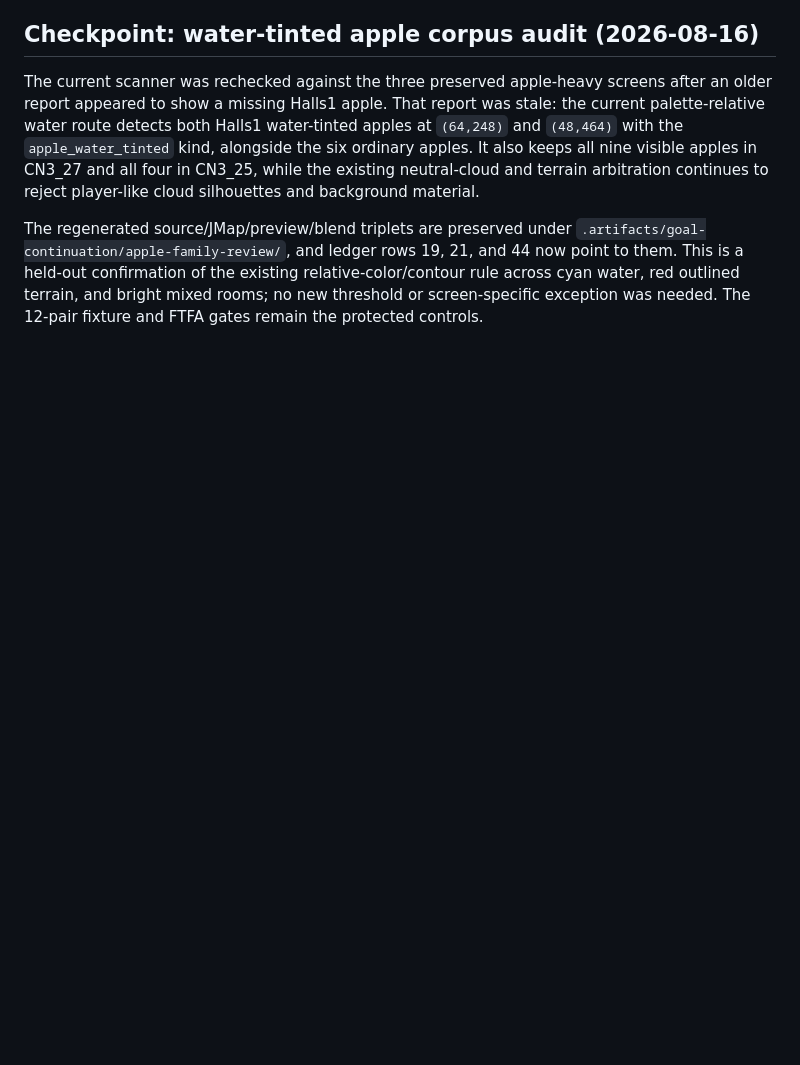
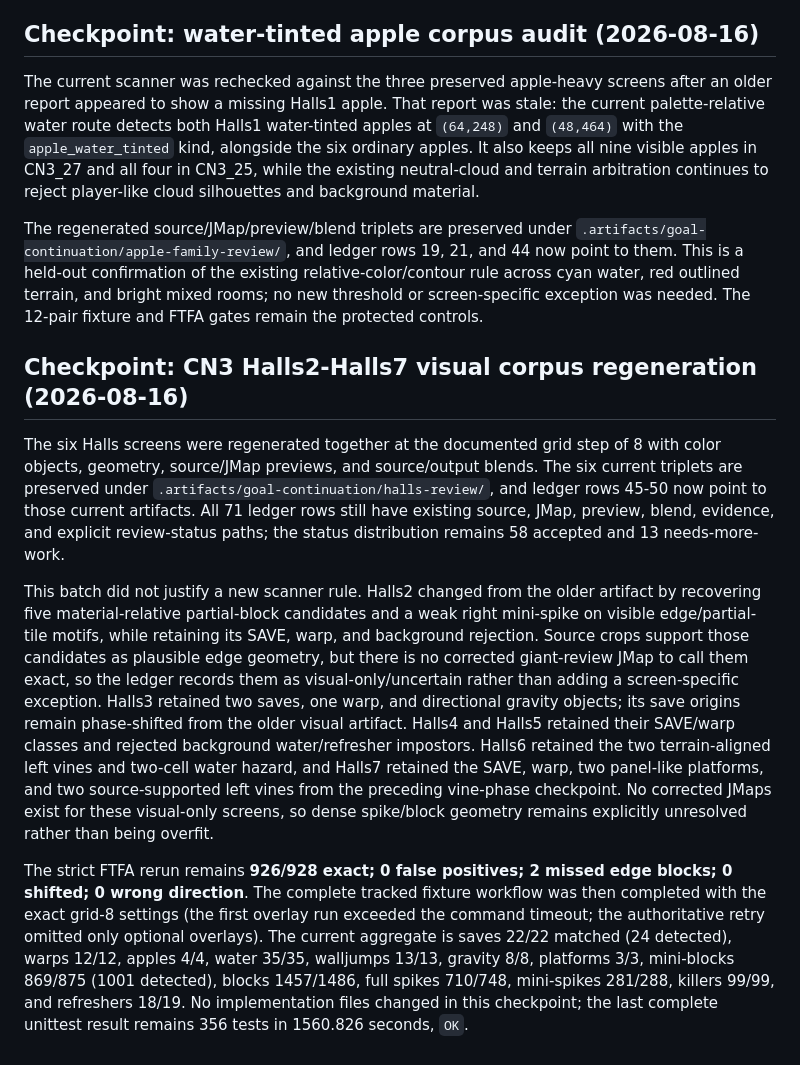
Before and after one commit to FranciscoVCM/Jtool-Scanner, a Markdown page: DEVELOPMENT_PROGRESS.md, the part around the change. Drawn GitHub-style; blank space fills up the shorter version.

Commit message:
docs: record halls corpus audit

```diff
--- a/DEVELOPMENT_PROGRESS.md
+++ b/DEVELOPMENT_PROGRESS.md
@@ -2186,3 +2186,40 @@ and 44 now point to them.  This is a held-out confirmation of the existing
 relative-color/contour rule across cyan water, red outlined terrain, and
 bright mixed rooms; no new threshold or screen-specific exception was
 needed.  The 12-pair fixture and FTFA gates remain the protected controls.
+
+## Checkpoint: CN3 Halls2-Halls7 visual corpus regeneration (2026-08-16)
+
+The six Halls screens were regenerated together at the documented grid step
+of 8 with color objects, geometry, source/JMap previews, and source/output
+blends.  The six current triplets are preserved under
+`.artifacts/goal-continuation/halls-review/`, and ledger rows 45-50 now point
+to those current artifacts.  All 71 ledger rows still have existing source,
+JMap, preview, blend, evidence, and explicit review-status paths; the status
+distribution remains 58 accepted and 13 needs-more-work.
+
+This batch did not justify a new scanner rule.  Halls2 changed from the older
+artifact by recovering five material-relative partial-block candidates and a
+weak right mini-spike on visible edge/partial-tile motifs, while retaining its
+SAVE, warp, and background rejection.  Source crops support those candidates
+as plausible edge geometry, but there is no corrected giant-review JMap to
+call them exact, so the ledger records them as visual-only/uncertain rather
+than adding a screen-specific exception.  Halls3 retained two saves, one
+warp, and directional gravity objects; its save origins remain phase-shifted
+from the older visual artifact.  Halls4 and Halls5 retained their SAVE/warp
+classes and rejected background water/refresher impostors.  Halls6 retained
+the two terrain-aligned left vines and two-cell water hazard, and Halls7
+retained the SAVE, warp, two panel-like platforms, and two source-supported
+left vines from the preceding vine-phase checkpoint.  No corrected JMaps
+exist for these visual-only screens, so dense spike/block geometry remains
+explicitly unresolved rather than being overfit.
+
+The strict FTFA rerun remains **926/928 exact; 0 false positives; 2 missed
+edge blocks; 0 shifted; 0 wrong direction**.  The complete tracked fixture
+workflow was then completed with the exact grid-8 settings (the first overlay
+run exceeded the command timeout; the authoritative retry omitted only
+optional overlays).  The current aggregate is saves 22/22 matched (24
+detected), warps 12/12, apples 4/4, water 35/35, walljumps 13/13, gravity
+8/8, platforms 3/3, mini-blocks 869/875 (1001 detected), blocks 1457/1486,
+full spikes 710/748, mini-spikes 281/288, killers 99/99, and refreshers
+18/19.  No implementation files changed in this checkpoint; the last complete
+unittest result remains 356 tests in 1560.826 seconds, `OK`.
```
